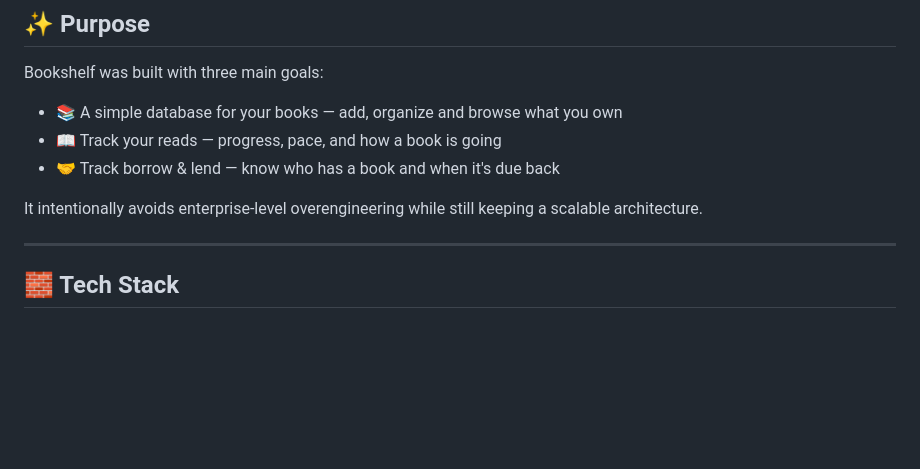
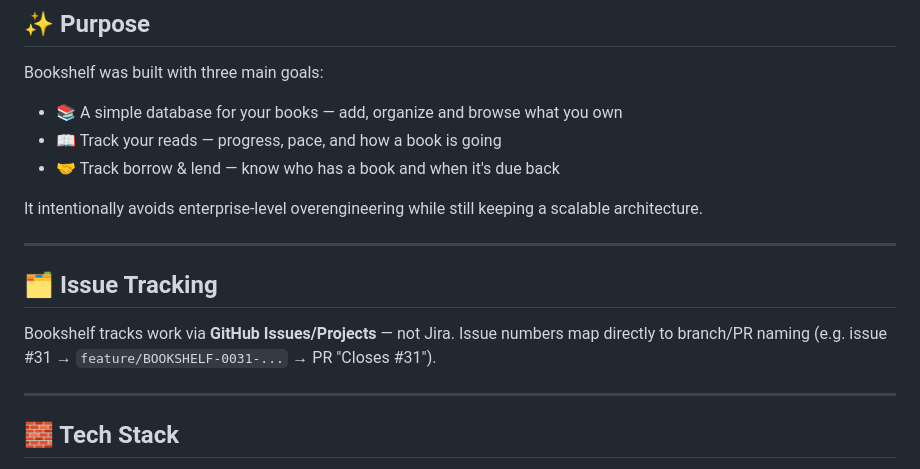
Before and after one commit to minicore-software/Bookshelf, a Markdown page: README.md, the part around the change. GitHub-like rendering; blank space fills up the shorter version.

Commit message:
docs: document GitHub Issues/Projects as the ticket tracker
Co-Authored-By: Claude Sonnet 5 <noreply@anthropic.com>

```diff
--- a/README.md
+++ b/README.md
@@ -15,6 +15,12 @@ Bookshelf was built with three main goals:
 - 🤝 Track borrow & lend — know who has a book and when it's due back
 
 It intentionally avoids enterprise-level overengineering while still keeping a scalable architecture.
+
+---
+
+## 🗂 Issue Tracking
+
+Bookshelf tracks work via **GitHub Issues/Projects** — not Jira. Issue numbers map directly to branch/PR naming (e.g. issue #31 → `feature/BOOKSHELF-0031-...` → PR "Closes #31").
 
 ---
 
```
